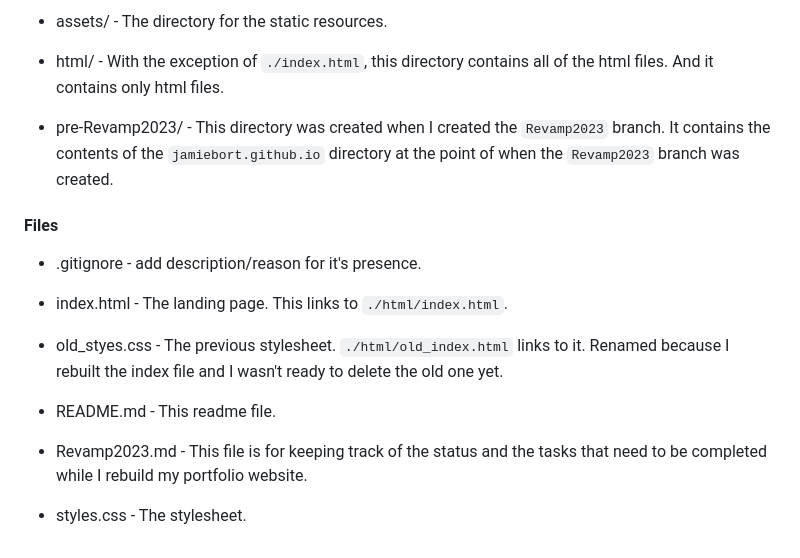
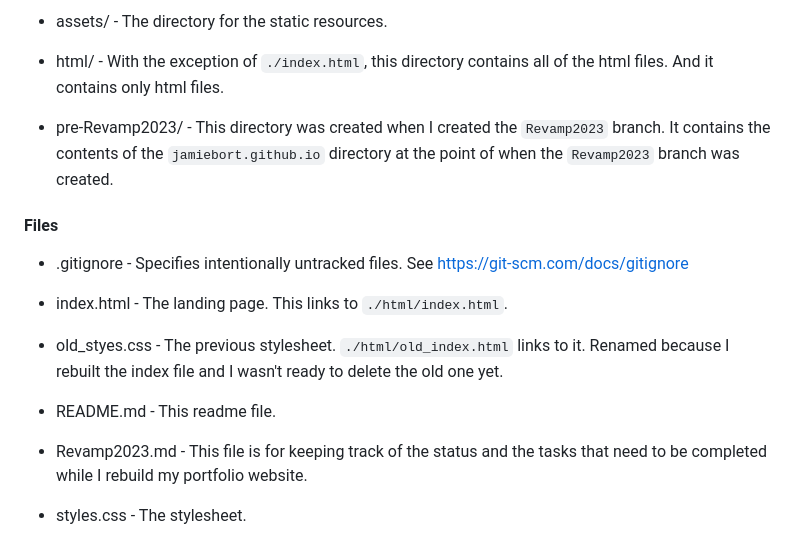
Before and after one commit to JamieBort/Portfolio-Website, a Markdown page: README.md, the part around one of its changes. Drawn GitHub-style.

```diff
--- a/README.md
+++ b/README.md
@@ -64,20 +78,20 @@ The site shall:
 
-* assets/			- The directory for the static resources.
+- assets/ - The directory for the static resources.
 
-* html/				- With the exception of `./index.html`, this directory contains all of the html files. And it contains only html files.
+- html/ - With the exception of `./index.html`, this directory contains all of the html files. And it contains only html files.
 
-* pre-Revamp2023/	- This directory was created when I created the `Revamp2023` branch. It contains the contents of the `jamiebort.github.io` directory at the point of when the `Revamp2023` branch was created.
+- pre-Revamp2023/ - This directory was created when I created the `Revamp2023` branch. It contains the contents of the `jamiebort.github.io` directory at the point of when the `Revamp2023` branch was created.
 
 #### Files
 
-* .gitignore	- add description/reason for it's presence.
+- .gitignore - Specifies intentionally untracked files. See https://git-scm.com/docs/gitignore
 
-* index.html	- The landing page. This links to `./html/index.html`.
+- index.html - The landing page. This links to `./html/index.html`.
 
-* old_styes.css	- The previous stylesheet. `./html/old_index.html` links to it. Renamed because I rebuilt the index file and I wasn't ready to delete the old one yet.
+- old_styes.css - The previous stylesheet. `./html/old_index.html` links to it. Renamed because I rebuilt the index file and I wasn't ready to delete the old one yet.
 
-* README.md		- This readme file.
+- README.md - This readme file.
 
-* Revamp2023.md	- This file is for keeping track of the status and the tasks that need to be completed while I rebuild my portfolio website.
+- Revamp2023.md - This file is for keeping track of the status and the tasks that need to be completed while I rebuild my portfolio website.
 
-* styles.css	- The stylesheet.
+- styles.css - The stylesheet.
```
Also changed, not shown: other parts of README.md (+48 -34 lines), Revamp2023.md (+19 -4 lines).
